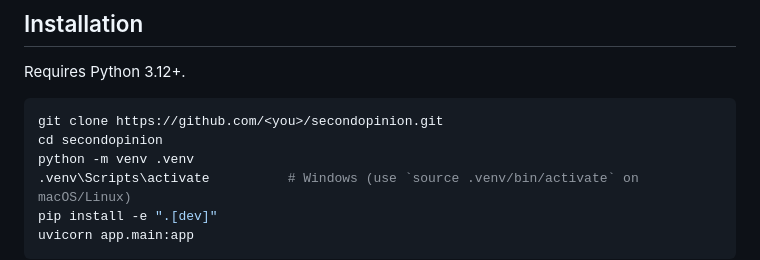
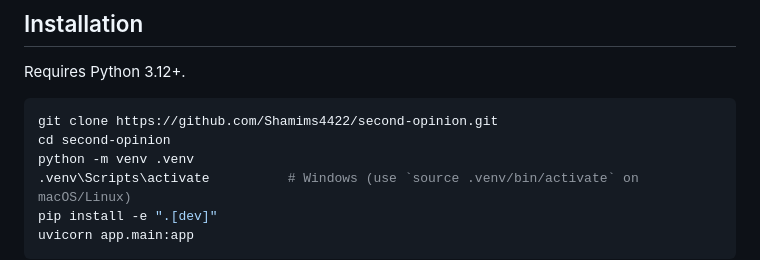
Before and after one commit to Shamims4422/second-opinion, a Markdown page: README.md, the part around one of its changes. GitHub-like rendering.

Commit message:
Fix clone URL and directory name in README
Updated repository clone URL and directory name in instructions.

````diff
--- a/README.md
+++ b/README.md
@@ -77,8 +78,8 @@ your own outcome data.
 Requires Python 3.12+.
 
 ```bash
-git clone https://github.com/<you>/secondopinion.git
-cd secondopinion
+git clone https://github.com/Shamims4422/second-opinion.git
+cd second-opinion
 python -m venv .venv
 .venv\Scripts\activate          # Windows (use `source .venv/bin/activate` on macOS/Linux)
 pip install -e ".[dev]"
````
Also changed, not shown: other parts of README.md (+1 -0 lines).
